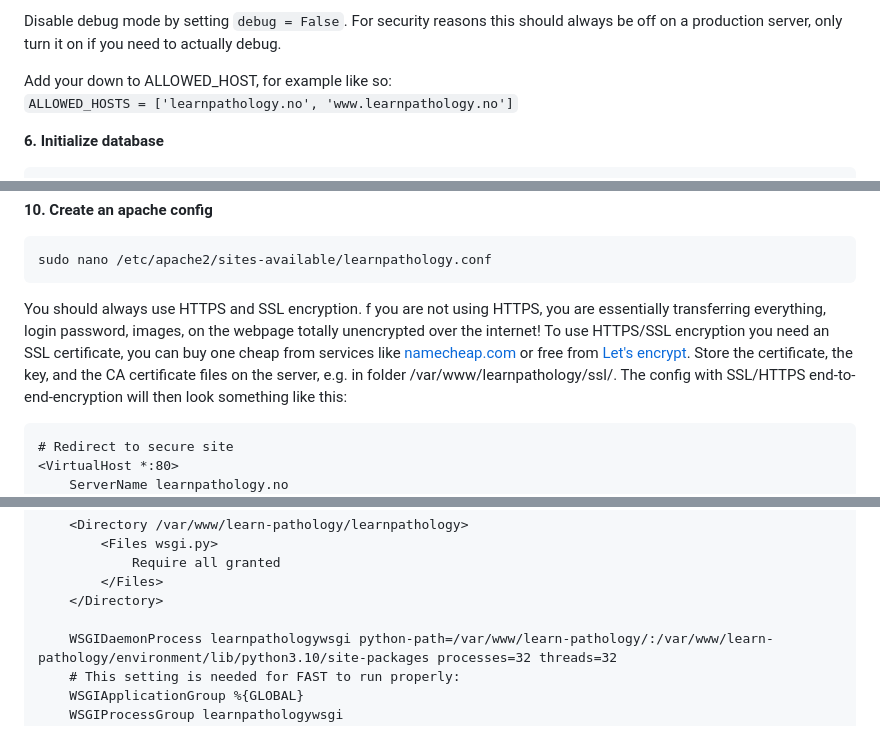
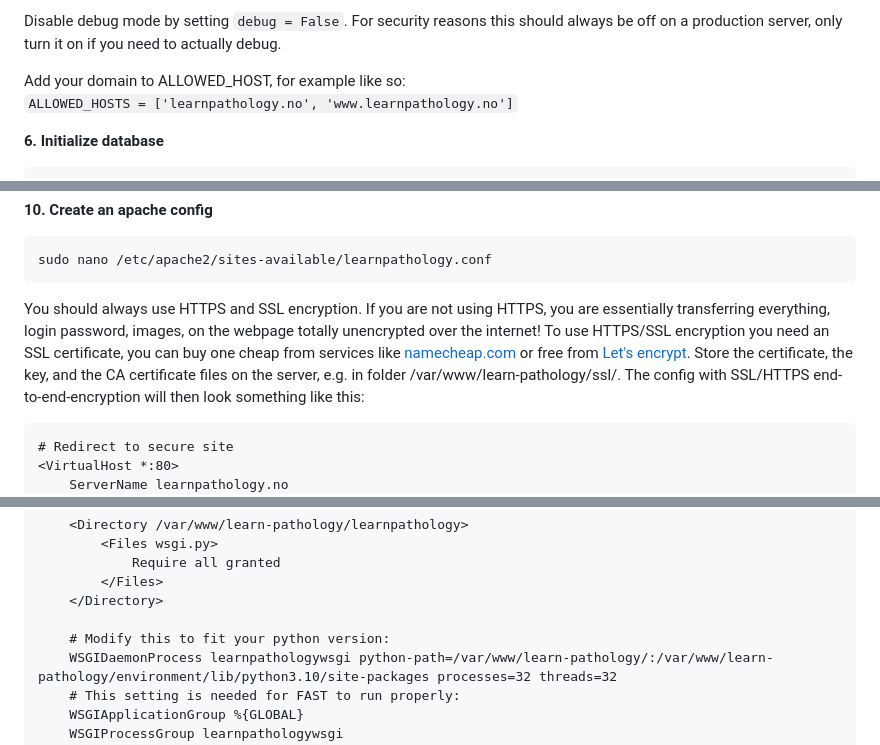
Before and after one commit to AICAN-Research/learn-pathology, a Markdown page: README.md, 3 parts joined by grey strips. Drawn GitHub-style.

````diff
--- a/README.md
+++ b/README.md
@@ -106,7 +113,7 @@ See here for more info: https://medium.com/@bayraktar.eralp/changing-rotating-dj
 Disable debug mode by setting `debug = False`.
 For security reasons this should always be off on a production server, only turn it on if you need to actually debug.
 
-Add your down to ALLOWED_HOST, for example like so:
+Add your domain to ALLOWED_HOST, for example like so:
 ```ALLOWED_HOSTS = ['learnpathology.no', 'www.learnpathology.no']```
 
 
@@ -145,9 +152,9 @@ sudo chmod g+w db.sqlite3
 sudo nano /etc/apache2/sites-available/learnpathology.conf
 ```
 You should always use HTTPS and SSL encryption.
-f you are not using HTTPS, you are essentially transferring everything, login password, images, on the webpage totally unencrypted over the internet!
+If you are not using HTTPS, you are essentially transferring everything, login password, images, on the webpage totally unencrypted over the internet!
 To use HTTPS/SSL encryption you need an SSL certificate, you can buy one cheap from services like [namecheap.com](https://www.namecheap.com) or free from [Let's encrypt](https://letsencrypt.org/).
-Store the certificate, the key, and the CA certificate files on the server, e.g. in folder /var/www/learnpathology/ssl/.
+Store the certificate, the key, and the CA certificate files on the server, e.g. in folder /var/www/learn-pathology/ssl/.
 The config with SSL/HTTPS end-to-end-encryption will then look something like this:
 ```
 # Redirect to secure site
@@ -180,6 +187,7 @@ The config with SSL/HTTPS end-to-end-encryption will then look something like th
         </Files>
     </Directory>
 
+    # Modify this to fit your python version:
     WSGIDaemonProcess learnpathologywsgi python-path=/var/www/learn-pathology/:/var/www/learn-pathology/environment/lib/python3.10/site-packages processes=32 threads=32
     # This setting is needed for FAST to run properly:
     WSGIApplicationGroup %{GLOBAL}
````
Also changed, not shown: other parts of README.md (+45 -7 lines).
